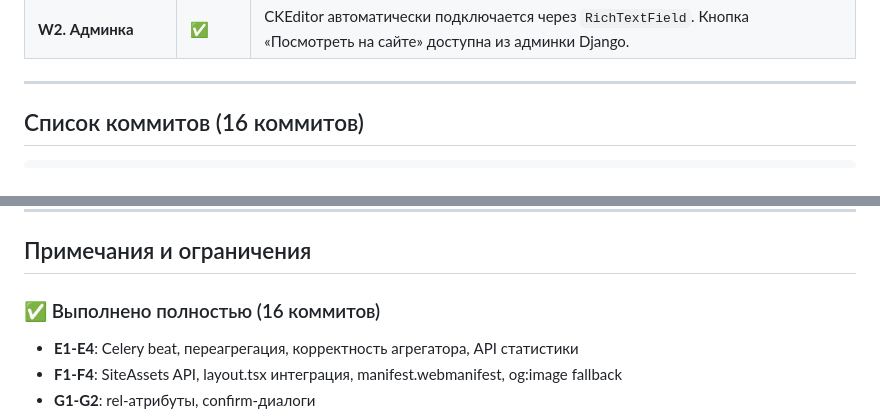
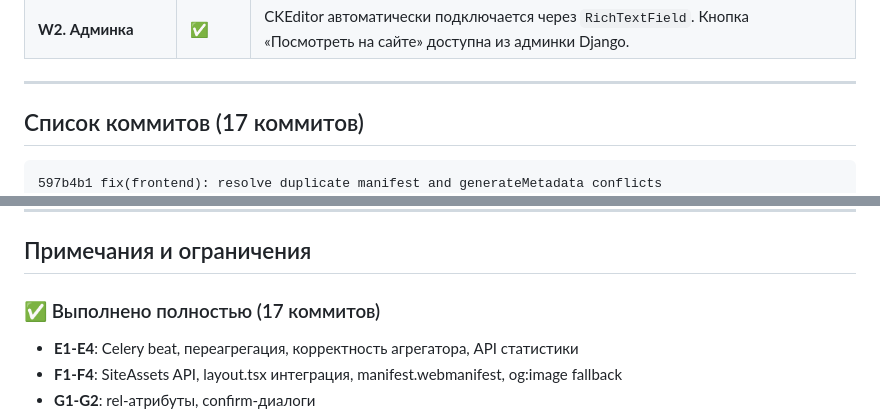
Before and after one commit to Mbolt1337/boltpromofinal, a Markdown page: FINAL_REPORT.md, 2 parts joined by grey strips. Drawn GitHub-style.

Commit message:
docs: update report with conflict resolution commit
- Добавлен коммит 597b4b1 (исправление дубликатов manifest/generateMetadata)
- Обновлён счётчик коммитов: 17 вместо 16

🤖 Generated with [Claude Code](https://claude.com/claude-code)

Co-Authored-By: Claude <noreply@anthropic.com>

````diff
--- a/FINAL_REPORT.md
+++ b/FINAL_REPORT.md
@@ -38,9 +38,10 @@
 
 ---
 
-## Список коммитов (16 коммитов)
+## Список коммитов (17 коммитов)
 
 ```
+597b4b1 fix(frontend): resolve duplicate manifest and generateMetadata conflicts
 6da08c5 feat(seo): default og:image from SiteAssets in metadata
 0a0dc47 feat(frontend): dynamic manifest.webmanifest from SiteAssets
 902f5ab feat(frontend): wire favicons and theme color from SiteAssets
@@ -281,7 +282,7 @@ curl "http://127.0.0.1:8000/api/v1/site/assets/"
 
 ## Примечания и ограничения
 
-### ✅ Выполнено полностью (16 коммитов)
+### ✅ Выполнено полностью (17 коммитов)
 - **E1-E4**: Celery beat, переагрегация, корректность агрегатора, API статистики
 - **F1-F4**: SiteAssets API, layout.tsx интеграция, manifest.webmanifest, og:image fallback
 - **G1-G2**: rel-атрибуты, confirm-диалоги
````
